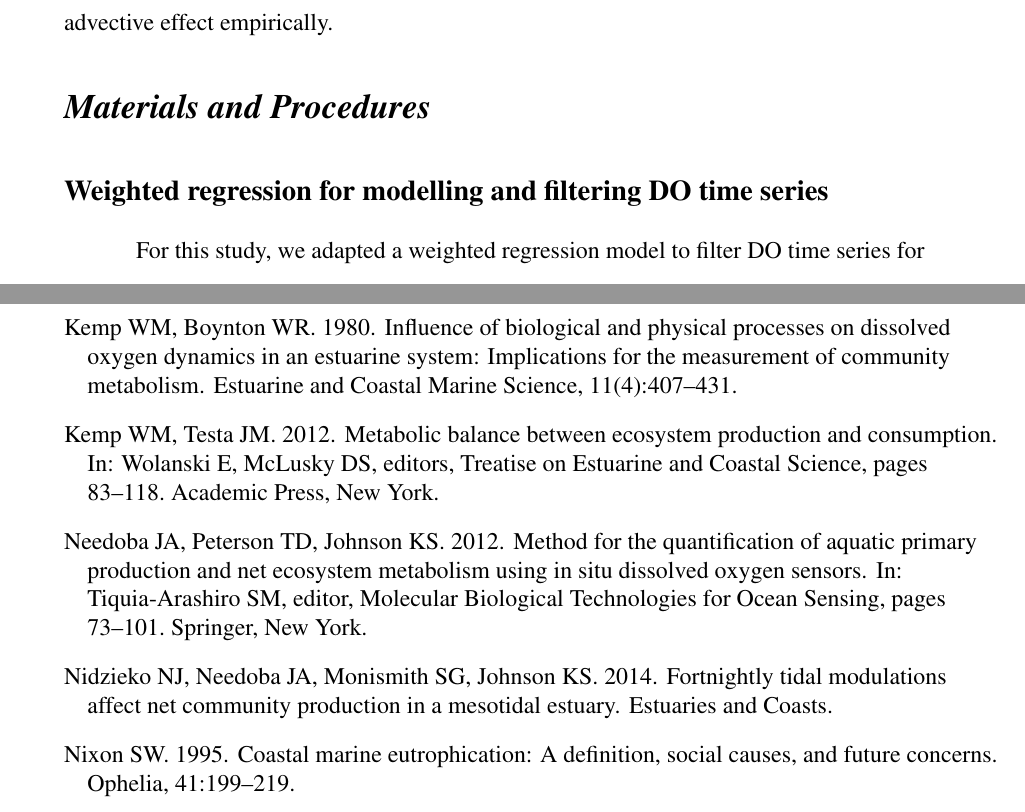
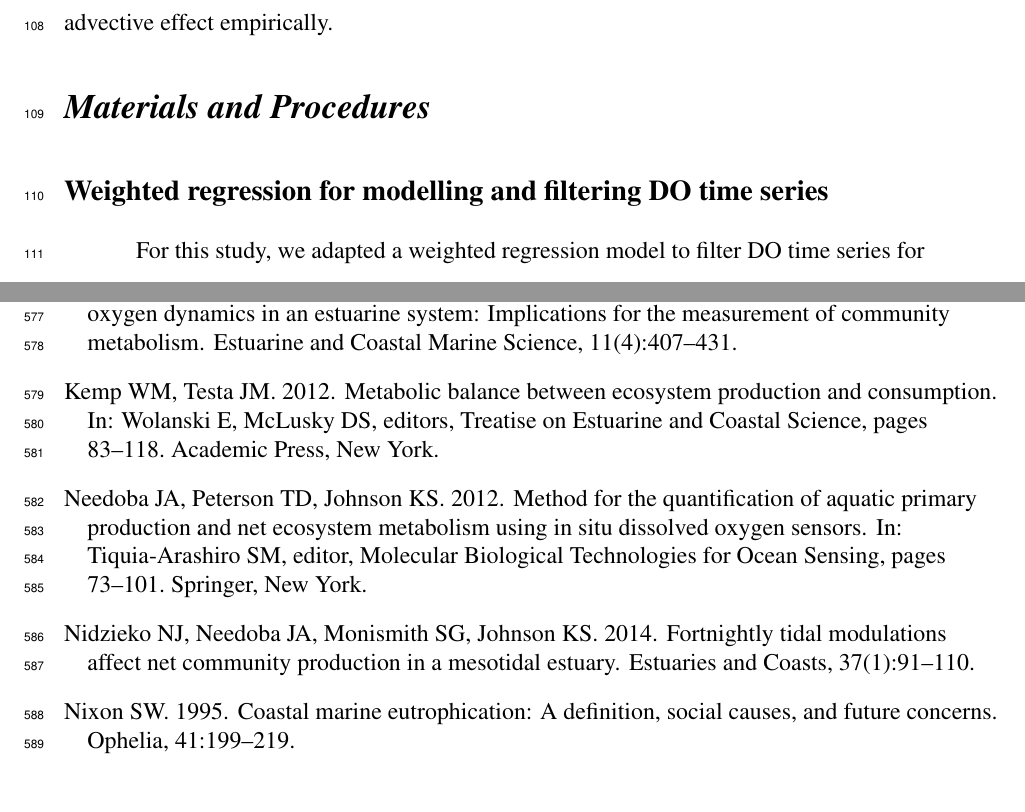
Before and after one commit to fawda123/swmp_noise, a LaTeX document (swmp_noise.tex, which reads ref_diss.bib): two parts of pages 7 and 30 of 46, joined at a grey line, cut so that both start at the same text. Compiled offline with pdfLaTeX; a LaTeX package or settings file that is missing is left out.

Commit message:
submitted

```diff
--- a/ref_diss.bib
+++ b/ref_diss.bib
@@ -2696,9 +2696,9 @@ article{,
 	year={2014},
 	title={Fortnightly tidal modulations affect net community production in a mesotidal estuary},
 	journal={Estuaries and Coasts},
-	volume={},
-	number={},
-	pages={}
+	volume={37},
+	number={1},
+	pages={91-110}
 }
 
 @techreport{Niemela00,
--- a/swmp_noise.tex
+++ b/swmp_noise.tex
@@ -50,7 +50,8 @@
 \usepackage{alltt}
 \usepackage[paperwidth=8.5in,paperheight=11in,top=1in,bottom=1in,left=1in,right=1in]{geometry}
 \usepackage{setspace}
-\usepackage[colorlinks=true,allcolors=Blue]{hyperref}
+% \usepackage[colorlinks=true,allcolors=Blue]{hyperref}
+\usepackage[hidelinks]{hyperref}
 \usepackage[usenames,dvipsnames]{xcolor}
 \usepackage{indentfirst}
 \usepackage{titlesec}
@@ -92,7 +93,6 @@
 \renewcommand{\figurename}{Fig.}
 
 % aliased citations
-\defcitealias{BeckIR}{Beck and Hagy, In review}
 \defcitealias{CDMO14}{CDMO 2014}
 \defcitealias{NRC00}{NRC 2000}
 \defcitealias{RDCT14}{RDCT 2014}
```
Also changed, not shown: cover_letter.pdf, figure/metab_sum.pdf, swmp_noise.bbl, swmp_noise.pdf, swmp_noise.tex (10 more changed lines), 9 other files.
